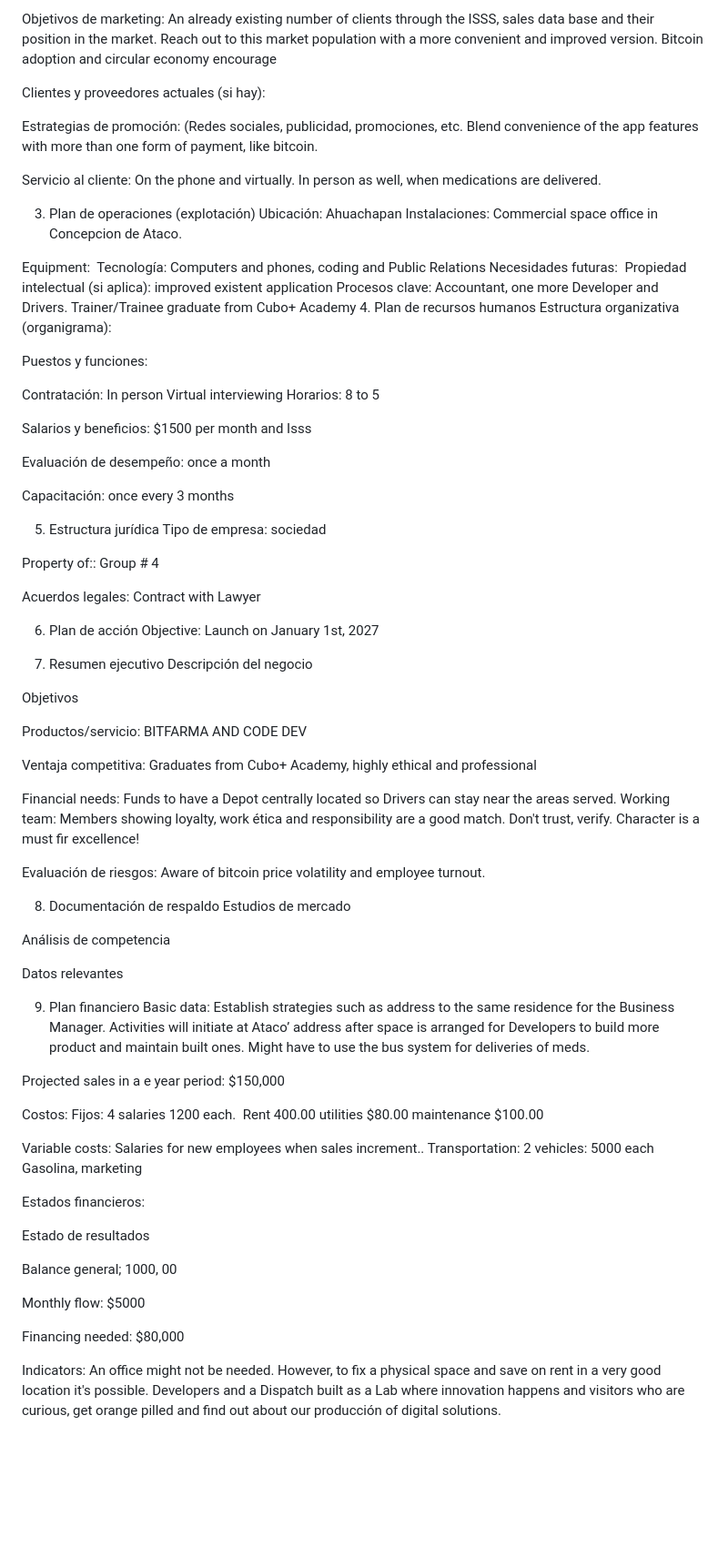
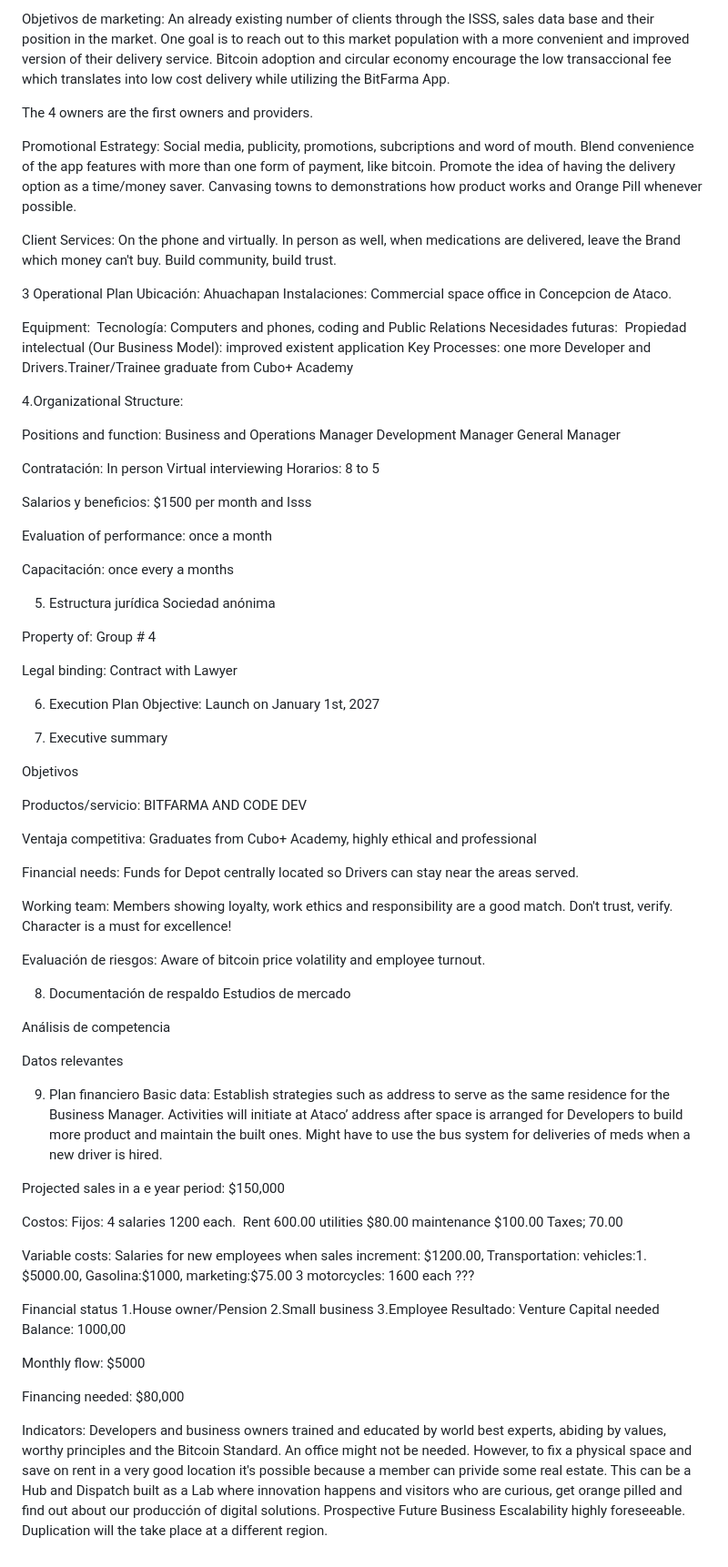
Before and after one commit to CUBOPLUS-BTC/Bitfarma, a Markdown page: README.md, the part around one of its changes. Shown at 91% size. GitHub-like rendering; blank space fills up the shorter version.

```diff
--- a/README.md
+++ b/README.md
@@ -113,28 +119,31 @@ The merchant also doesn't run out of stock and communicates easily through the a
 
 Objetivos de marketing:
-An already existing number of clients through the ISSS, sales data base and their position in the market. Reach out to this market population with a more convenient and improved version. Bitcoin adoption and circular economy encourage
+An already existing number of clients through the ISSS, sales data base and their position in the market. One goal is to reach out to this market population with a more convenient and improved version of their delivery service. Bitcoin adoption and circular economy encourage the low transaccional fee which translates into low cost delivery while utilizing the BitFarma App.
 
-Clientes y proveedores actuales (si hay):
+The 4 owners are the first owners and providers.
 
-Estrategias de promoción:
-(Redes sociales, publicidad, promociones, etc. Blend convenience of the app features with more than one form of payment, like bitcoin.
+Promotional Estrategy:
+Social media, publicity, promotions, subcriptions and word of mouth. Blend convenience of the app features with more than one form of payment, like bitcoin. Promote the idea of having the delivery option as a time/money saver. Canvasing towns to demonstrations how product works and Orange Pill whenever possible.
 
-Servicio al cliente:
-On the phone and virtually. In person as well, when medications are delivered.
+Client Services:
+On the phone and virtually. In person as well, when medications are delivered, leave the Brand which money can't buy. Build community, build trust.
 
-3. Plan de operaciones (explotación)
+3 Operational Plan
 Ubicación: Ahuachapan
 Instalaciones: Commercial space office in Concepcion de Ataco.
 
 Equipment:
 Tecnología: Computers and phones, coding and Public Relations
 Necesidades futuras:
-Propiedad intelectual (si aplica): improved existent application
-Procesos clave: Accountant, one more Developer and Drivers. Trainer/Trainee graduate from Cubo+ Academy
-4. Plan de recursos humanos
-Estructura organizativa (organigrama):
+Propiedad intelectual (Our Business Model): improved existent application
+Key Processes: one more Developer and Drivers.Trainer/Trainee graduate from Cubo+ Academy
 
-Puestos y funciones:
+4.Organizational Structure:
+
+Positions and function:
+Business and Operations Manager
+Development Manager
+General Manager
 
 Contratación:
 In person
@@ -144,24 +153,24 @@ Horarios: 8 to 5
 Salarios y beneficios:
 $1500 per month and Isss
 
-Evaluación de desempeño: once a month
+Evaluation of performance: once a month
 
-Capacitación: once every 3 months
+Capacitación: once every a months
 
 5. Estructura jurídica
-Tipo de empresa: sociedad
+ Sociedad anónima
 
-Property of::
+Property of:
 Group # 4
 
-Acuerdos legales:
+Legal binding:
 Contract with Lawyer
 
-6. Plan de acción
+6. Execution Plan
 Objective: Launch on January 1st, 2027
 
-7. Resumen ejecutivo
-Descripción del negocio
+7. Executive summary
+
 
 Objetivos
 
@@ -172,9 +181,10 @@ Ventaja competitiva:
 Graduates from Cubo+ Academy, highly ethical and professional
 
 Financial needs:
-Funds to have a Depot centrally located so Drivers can stay near the areas served.
+Funds for Depot centrally located so Drivers can stay near the areas served.
+
 Working team:
-Members showing loyalty, work ética and responsibility are a good match. Don't trust, verify. Character is a must fir excellence!
+Members showing loyalty, work ethics and responsibility are a good match. Don't trust, verify. Character is a must for excellence!
 
 Evaluación de riesgos:
 Aware of bitcoin price volatility and employee turnout.
@@ -188,24 +198,28 @@ Datos relevantes
 
 9. Plan financiero
 Basic data:
-Establish strategies such as address to the same residence for the Business Manager.
-Activities will initiate at Ataco’ address after space is arranged for Developers to build more product and maintain built ones. Might have to use the bus system for deliveries of meds.
+Establish strategies such as address to serve as the same residence for the Business Manager.
+Activities will initiate at Ataco’ address after space is arranged for Developers to build more product and maintain the built ones. Might have to use the bus system for deliveries of meds when a new driver is hired.
 
 Projected sales in a e year period:
 $150,000
 
 Costos:
 Fijos:
-4 salaries 1200 each.  Rent 400.00 utilities $80.00 maintenance $100.00
+4 salaries 1200 each.  Rent 600.00   utilities $80.00 maintenance $100.00
+Taxes; 70.00
 
-Variable costs: Salaries for new employees when sales increment.. Transportation: 2 vehicles: 5000 each Gasolina, marketing
+Variable costs: Salaries for new employees when sales increment: $1200.00, Transportation: vehicles:1. $5000.00, Gasolina:$1000, marketing:$75.00
+3 motorcycles: 1600 each ???
 
-Estados financieros:
-
-Estado de resultados
-
-Balance general;
-1000, 00
+Financial status
+1.House owner/Pension
+2.Small business
+3.Employee
+Resultado:
+Venture Capital needed
+Balance:
+1000,00
 
 Monthly flow:
 $5000
@@ -213,4 +227,7 @@ $5000
 Financing needed: $80,000
 
 Indicators:
-An office might not be needed. However, to fix a physical space and save on rent in a very good location it's possible. Developers and a Dispatch built as a Lab where innovation happens and visitors who are curious, get orange pilled and find out about our producción of digital solutions.
+Developers and business owners trained and educated by world best experts, abiding by values, worthy principles and the Bitcoin Standard.
+An office might not be needed. However, to fix a physical space and save on rent in a very good location it's possible because a member can privide some real estate. This can be a Hub and Dispatch built as a Lab where innovation happens and visitors who are curious, get orange pilled and find out about our producción of digital solutions.
+Prospective Future Business Escalability highly foreseeable.
+Duplication will the take place at a different region.
```
Also changed, not shown: other parts of README.md (+44 -38 lines).
